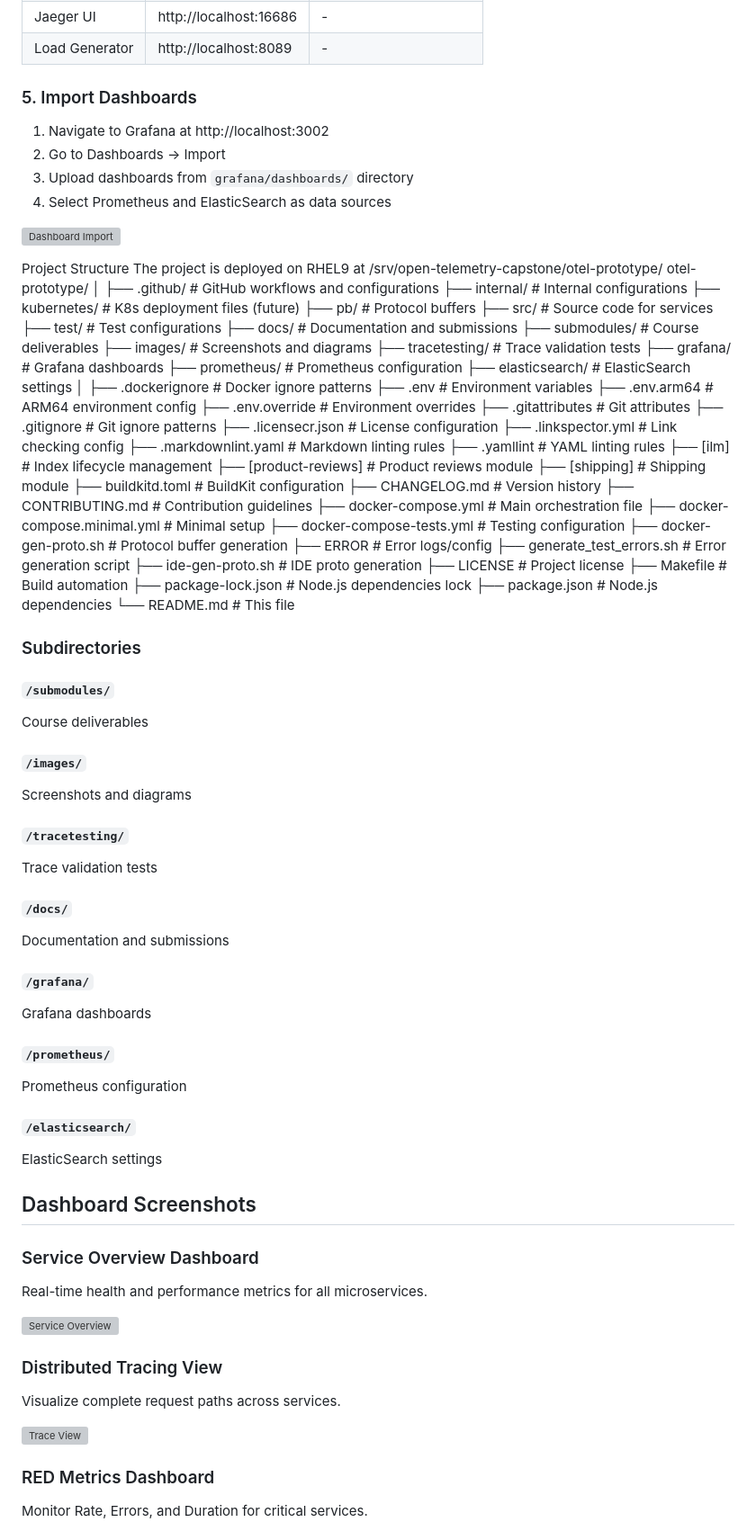
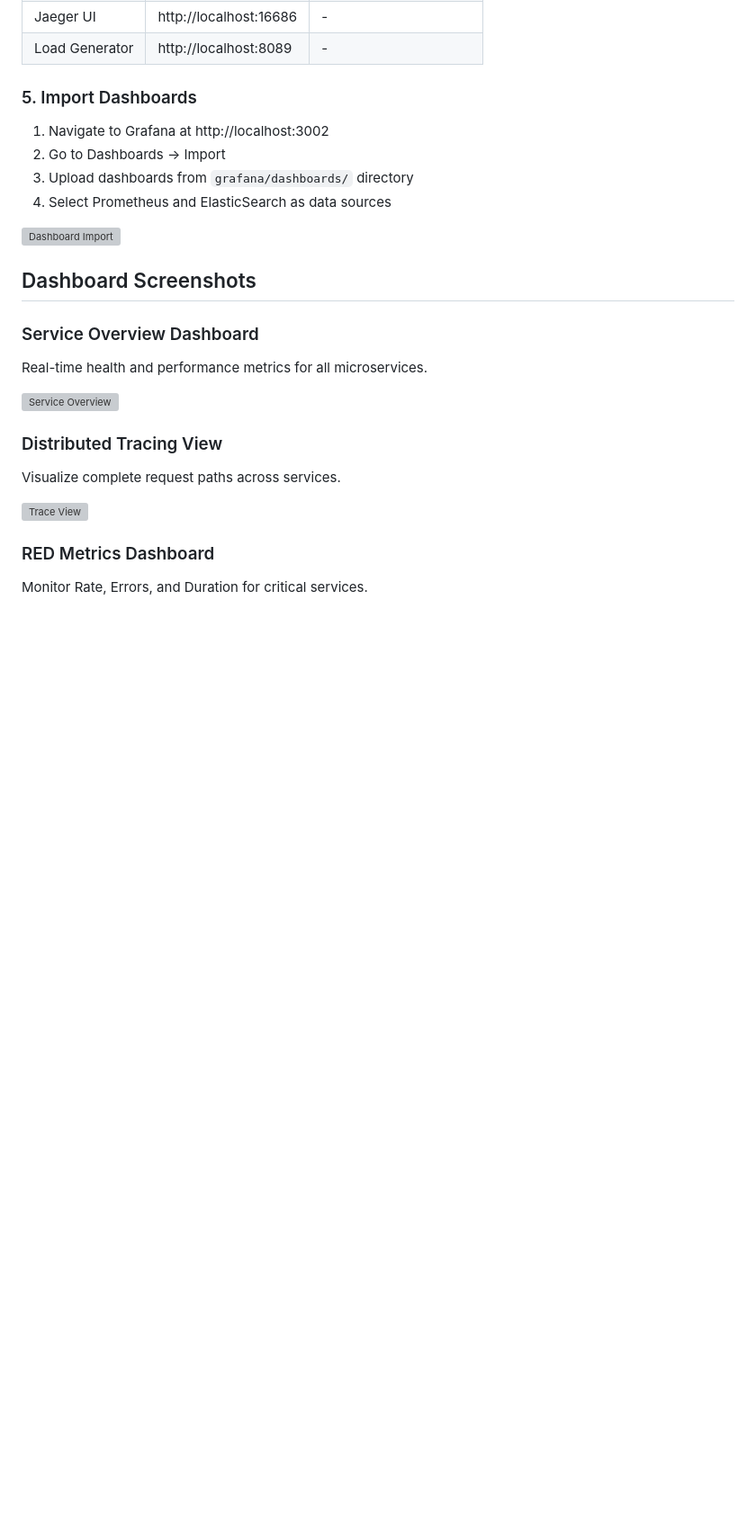
Before and after one commit to dekema9924/Otel-demo-captsone, a Markdown page: README.md, the part around the change. Shown at 90% size. Drawn GitHub-style; blank space fills up the shorter version; grey boxes are pictures that could not be loaded.

Commit message:
Remove project structure and subdirectory details
Removed project structure section and subdirectory details from README.

```diff
--- a/README.md
+++ b/README.md
@@ -200,75 +200,6 @@ docker compose ps
 
 ![Dashboard Import](./docs/images/dashboard-import.png)
 
-Project Structure
-The project is deployed on RHEL9 at /srv/open-telemetry-capstone/otel-prototype/
-otel-prototype/
-│
-├── .github/                          # GitHub workflows and configurations
-├── internal/                         # Internal configurations
-├── kubernetes/                       # K8s deployment files (future)
-├── pb/                              # Protocol buffers
-├── src/                             # Source code for services
-├── test/                            # Test configurations
-├── docs/                            # Documentation and submissions
-├── submodules/                      # Course deliverables
-├── images/                          # Screenshots and diagrams
-├── tracetesting/                    # Trace validation tests
-├── grafana/                         # Grafana dashboards
-├── prometheus/                      # Prometheus configuration
-├── elasticsearch/                   # ElasticSearch settings
-│
-├── .dockerignore                    # Docker ignore patterns
-├── .env                             # Environment variables
-├── .env.arm64                       # ARM64 environment config
-├── .env.override                    # Environment overrides
-├── .gitattributes                   # Git attributes
-├── .gitignore                       # Git ignore patterns
-├── .licensecr.json                  # License configuration
-├── .linkspector.yml                 # Link checking config
-├── .markdownlint.yaml              # Markdown linting rules
-├── .yamllint                        # YAML linting rules
-├── [ilm]                            # Index lifecycle management
-├── [product-reviews]                # Product reviews module
-├── [shipping]                       # Shipping module
-├── buildkitd.toml                  # BuildKit configuration
-├── CHANGELOG.md                     # Version history
-├── CONTRIBUTING.md                  # Contribution guidelines
-├── docker-compose.yml              # Main orchestration file
-├── docker-compose.minimal.yml      # Minimal setup
-├── docker-compose-tests.yml        # Testing configuration
-├── docker-gen-proto.sh             # Protocol buffer generation
-├── ERROR                            # Error logs/config
-├── generate_test_errors.sh         # Error generation script
-├── ide-gen-proto.sh                # IDE proto generation
-├── LICENSE                          # Project license
-├── Makefile                         # Build automation
-├── package-lock.json               # Node.js dependencies lock
-├── package.json                    # Node.js dependencies
-└── README.md                        # This file
-
-### Subdirectories
-
-#### `/submodules/`
-Course deliverables
-
-#### `/images/`
-Screenshots and diagrams
-
-#### `/tracetesting/`
-Trace validation tests
-
-#### `/docs/`
-Documentation and submissions
-
-#### `/grafana/`
-Grafana dashboards
-
-#### `/prometheus/`
-Prometheus configuration
-
-#### `/elasticsearch/`
-ElasticSearch settings
 
 ## Dashboard Screenshots
 
```
